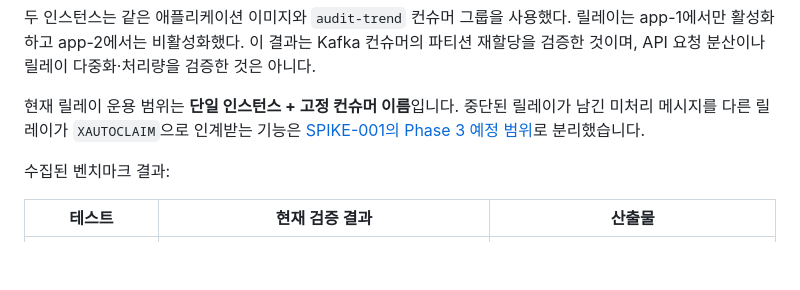
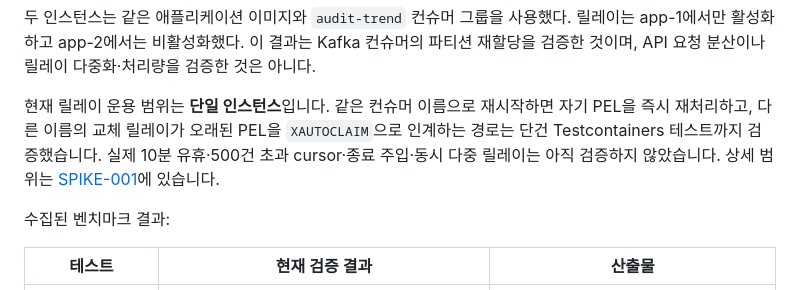
Before and after one commit to DalecB/RealtimeAPI_Java, a Markdown page: README.md, the part around the change. Rendered like a GitHub page; blank space fills up the shorter version.

Commit message:
docs: Phase 3 릴레이 인계 범위 정합

```diff
--- a/README.md
+++ b/README.md
@@ -83,7 +83,7 @@ Kafka 컨슈머 다중 인스턴스 실제 구동 검증(2026-08-11):
 
 두 인스턴스는 같은 애플리케이션 이미지와 `audit-trend` 컨슈머 그룹을 사용했다. 릴레이는 app-1에서만 활성화하고 app-2에서는 비활성화했다. 이 결과는 Kafka 컨슈머의 파티션 재할당을 검증한 것이며, API 요청 분산이나 릴레이 다중화·처리량을 검증한 것은 아니다.
 
-현재 릴레이 운용 범위는 **단일 인스턴스 + 고정 컨슈머 이름**입니다. 중단된 릴레이가 남긴 미처리 메시지를 다른 릴레이가 `XAUTOCLAIM`으로 인계받는 기능은 [SPIKE-001의 Phase 3 예정 범위](docs/SPIKE-001-kafka-migration-path.md#현재-운용-경계와-phase-3-예정-범위)로 분리했습니다.
+현재 릴레이 운용 범위는 **단일 인스턴스**입니다. 같은 컨슈머 이름으로 재시작하면 자기 PEL을 즉시 재처리하고, 다른 이름의 교체 릴레이가 오래된 PEL을 `XAUTOCLAIM`으로 인계하는 경로는 단건 Testcontainers 테스트까지 검증했습니다. 실제 10분 유휴·500건 초과 cursor·종료 주입·동시 다중 릴레이는 아직 검증하지 않았습니다. 상세 범위는 [SPIKE-001](docs/SPIKE-001-kafka-migration-path.md#현재-운용-경계와-phase-3-정책)에 있습니다.
 
 수집된 벤치마크 결과:
 
```
Also changed, not shown: docs/PRD.md (+1 -1 lines), docs/SPIKE-001-kafka-migration-path.md (+10 -9 lines).
